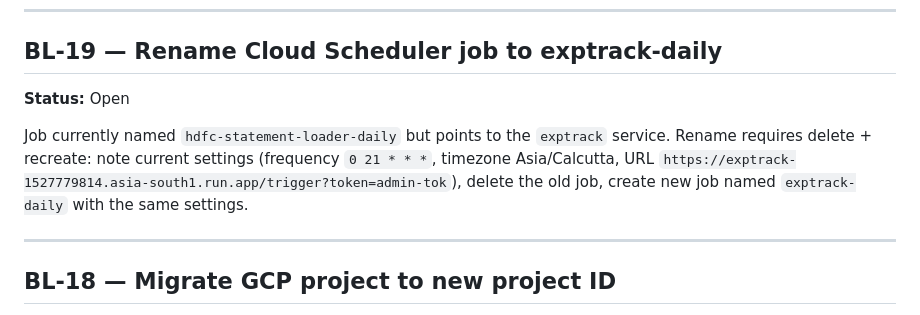
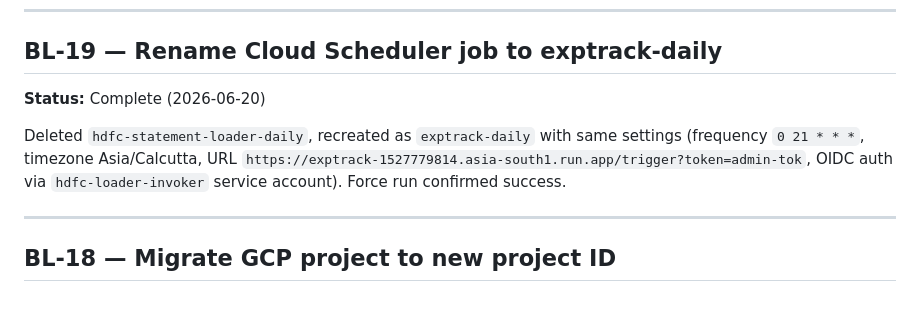
Before and after one commit to akhilbhat-prog/exptrack, a Markdown page: BACKLOG.md, the part around the change. Rendered like a GitHub page.

Commit message:
Mark BL-19 complete: Cloud Scheduler job renamed to exptrack-daily
Co-Authored-By: Claude Sonnet 4.6 <noreply@anthropic.com>

```diff
--- a/BACKLOG.md
+++ b/BACKLOG.md
@@ -128,9 +128,9 @@ Renamed to **ExpTrack**. Updated: UI page titles and logo branding (all 4 templa
 
 ## BL-19 — Rename Cloud Scheduler job to exptrack-daily
 
-**Status:** Open
+**Status:** Complete (2026-06-20)
 
-Job currently named `hdfc-statement-loader-daily` but points to the `exptrack` service. Rename requires delete + recreate: note current settings (frequency `0 21 * * *`, timezone Asia/Calcutta, URL `https://exptrack-1527779814.asia-south1.run.app/trigger?token=admin-tok`), delete the old job, create new job named `exptrack-daily` with the same settings.
+Deleted `hdfc-statement-loader-daily`, recreated as `exptrack-daily` with same settings (frequency `0 21 * * *`, timezone Asia/Calcutta, URL `https://exptrack-1527779814.asia-south1.run.app/trigger?token=admin-tok`, OIDC auth via `hdfc-loader-invoker` service account). Force run confirmed success.
 
 ---
 
```
